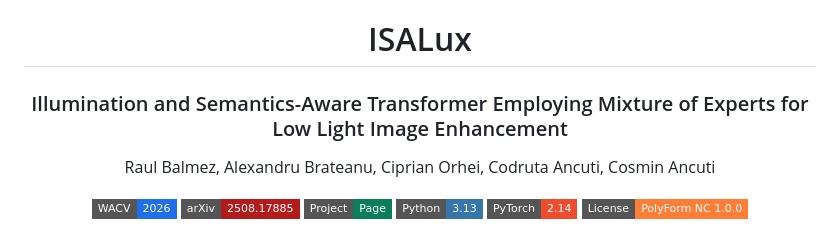
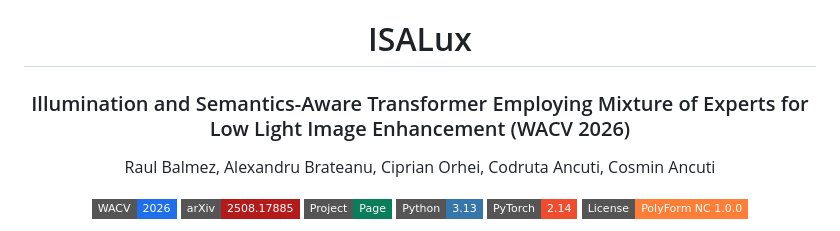
Before and after one commit to raulbalmez/ISALux, a Markdown page: README.md, the part around the change. Rendered like a GitHub page; badges without logos.

```diff
--- a/README.md
+++ b/README.md
@@ -2,7 +2,7 @@
 
 # ISALux
 
-### Illumination and Semantics-Aware Transformer Employing Mixture of Experts for Low Light Image Enhancement
+### Illumination and Semantics-Aware Transformer Employing Mixture of Experts for Low Light Image Enhancement (WACV 2026)
 
 Raul Balmez, Alexandru Brateanu, Ciprian Orhei, Codruta Ancuti, Cosmin Ancuti
 
```
